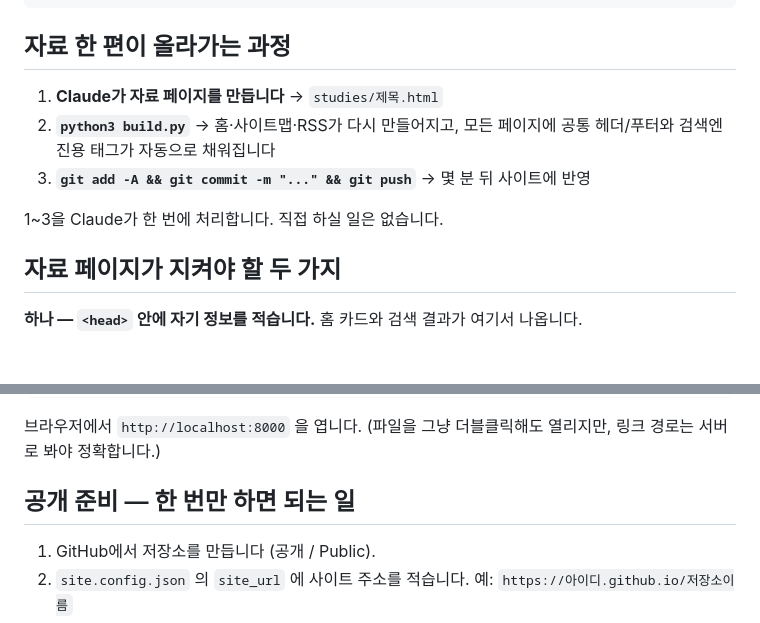
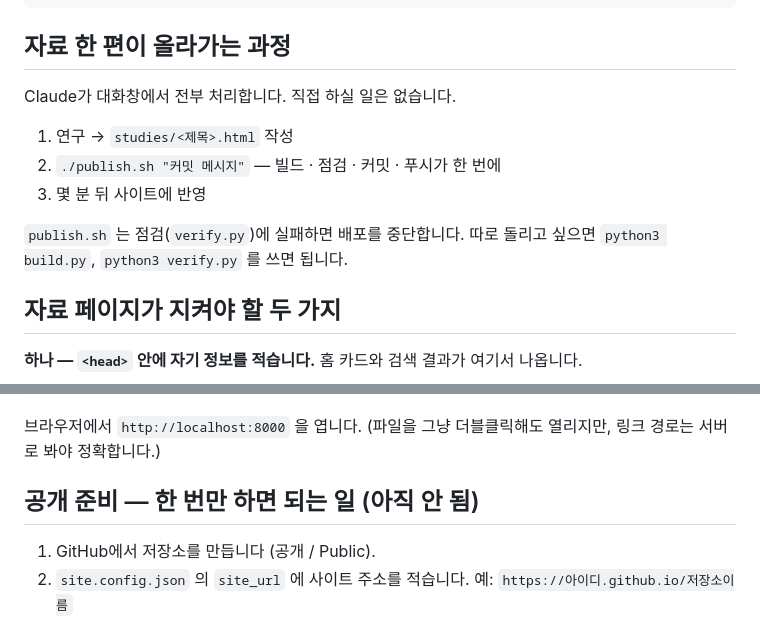
Before and after one commit to Steveoh555/bible-notes, a Markdown page: README.md, 2 parts joined by grey strips. Rendered like a GitHub page; blank space fills up the shorter version.

Commit message:
README를 현재 작업 방식에 맞게 정리

```diff
--- a/README.md
+++ b/README.md
@@ -23,11 +23,14 @@ site/
 
 ## 자료 한 편이 올라가는 과정
 
-1. **Claude가 자료 페이지를 만듭니다** → `studies/제목.html`
-2. **`python3 build.py`** → 홈·사이트맵·RSS가 다시 만들어지고, 모든 페이지에 공통 헤더/푸터와 검색엔진용 태그가 자동으로 채워집니다
-3. **`git add -A && git commit -m "..." && git push`** → 몇 분 뒤 사이트에 반영
+Claude가 대화창에서 전부 처리합니다. 직접 하실 일은 없습니다.
 
-1~3을 Claude가 한 번에 처리합니다. 직접 하실 일은 없습니다.
+1. 연구 → `studies/<제목>.html` 작성
+2. `./publish.sh "커밋 메시지"` — 빌드 · 점검 · 커밋 · 푸시가 한 번에
+3. 몇 분 뒤 사이트에 반영
+
+`publish.sh` 는 점검(`verify.py`)에 실패하면 배포를 중단합니다.
+따로 돌리고 싶으면 `python3 build.py`, `python3 verify.py` 를 쓰면 됩니다.
 
 ## 자료 페이지가 지켜야 할 두 가지
 
@@ -65,7 +68,7 @@ python3 -m http.server 8000
 브라우저에서 `http://localhost:8000` 을 엽니다.
 (파일을 그냥 더블클릭해도 열리지만, 링크 경로는 서버로 봐야 정확합니다.)
 
-## 공개 준비 — 한 번만 하면 되는 일
+## 공개 준비 — 한 번만 하면 되는 일 (아직 안 됨)
 
 1. GitHub에서 저장소를 만듭니다 (공개 / Public).
 2. `site.config.json` 의 `site_url` 에 사이트 주소를 적습니다.
```
